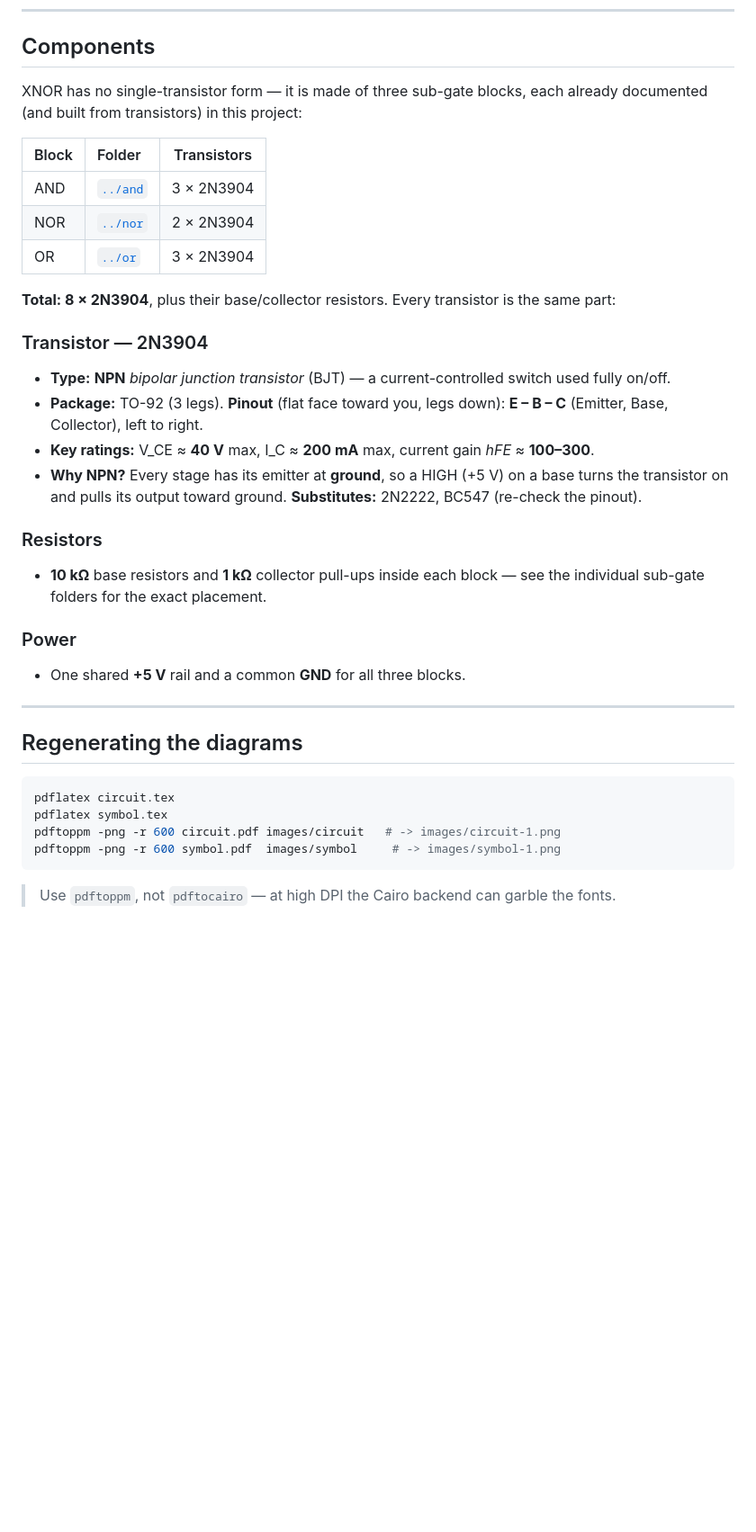
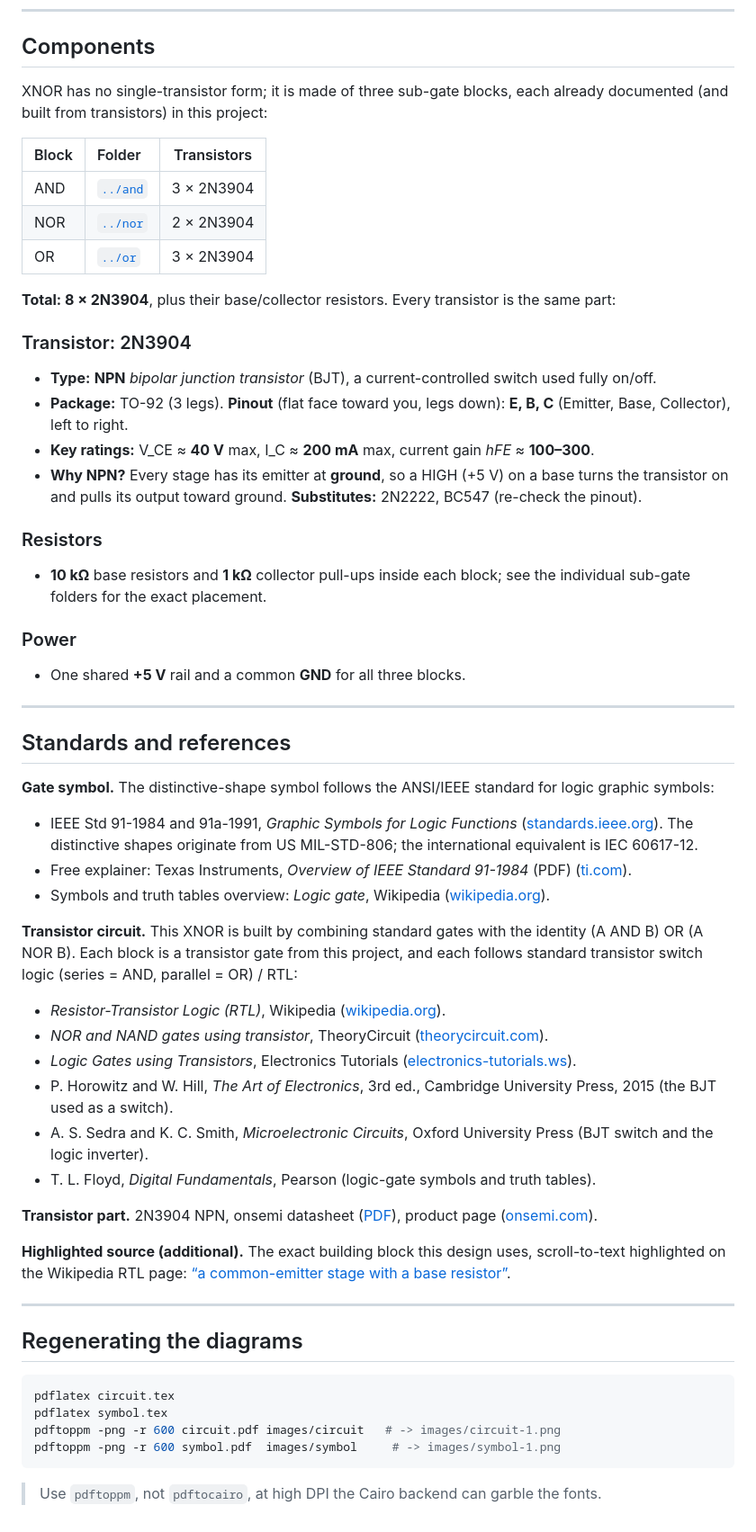
Before and after one commit to mrmhmdalmalki/xnor-gate, a Markdown page: README.md, the part around one of its changes. Shown at 90% size. GitHub-like rendering; blank space fills up the shorter version.

````diff
--- a/README.md
+++ b/README.md
@@ -61,7 +61,7 @@ outputs into the OR block. The OR block's output is `Y`. All blocks share the sa
 
 ## Components
 
-XNOR has no single-transistor form — it is made of three sub-gate blocks, each already
+XNOR has no single-transistor form; it is made of three sub-gate blocks, each already
 documented (and built from transistors) in this project:
 
 | Block | Folder | Transistors |
@@ -72,11 +72,11 @@ documented (and built from transistors) in this project:
 
 **Total: 8 × 2N3904**, plus their base/collector resistors. Every transistor is the same part:
 
-### Transistor — 2N3904
+### Transistor: 2N3904
 
-- **Type:** **NPN** *bipolar junction transistor* (BJT) — a current-controlled switch used
+- **Type:** **NPN** *bipolar junction transistor* (BJT), a current-controlled switch used
   fully on/off.
-- **Package:** TO-92 (3 legs). **Pinout** (flat face toward you, legs down): **E – B – C**
+- **Package:** TO-92 (3 legs). **Pinout** (flat face toward you, legs down): **E, B, C**
   (Emitter, Base, Collector), left to right.
 - **Key ratings:** V_CE ≈ **40 V** max, I_C ≈ **200 mA** max, current gain *hFE* ≈ **100–300**.
 - **Why NPN?** Every stage has its emitter at **ground**, so a HIGH (+5 V) on a base turns the
@@ -85,12 +85,35 @@ documented (and built from transistors) in this project:
 
 ### Resistors
 
-- **10 kΩ** base resistors and **1 kΩ** collector pull-ups inside each block — see the
+- **10 kΩ** base resistors and **1 kΩ** collector pull-ups inside each block; see the
   individual sub-gate folders for the exact placement.
 
 ### Power
 
 - One shared **+5 V** rail and a common **GND** for all three blocks.
+
+---
+
+## Standards and references
+
+**Gate symbol.** The distinctive-shape symbol follows the ANSI/IEEE standard for logic graphic symbols:
+
+- IEEE Std 91-1984 and 91a-1991, *Graphic Symbols for Logic Functions* ([standards.ieee.org](https://standards.ieee.org/ieee/91_91a/241/)). The distinctive shapes originate from US MIL-STD-806; the international equivalent is IEC 60617-12.
+- Free explainer: Texas Instruments, *Overview of IEEE Standard 91-1984* (PDF) ([ti.com](https://www.ti.com/lit/ml/sdyz001a/sdyz001a.pdf)).
+- Symbols and truth tables overview: *Logic gate*, Wikipedia ([wikipedia.org](https://en.wikipedia.org/wiki/Logic_gate)).
+
+**Transistor circuit.** This XNOR is built by combining standard gates with the identity (A AND B) OR (A NOR B). Each block is a transistor gate from this project, and each follows standard transistor switch logic (series = AND, parallel = OR) / RTL:
+
+- *Resistor-Transistor Logic (RTL)*, Wikipedia ([wikipedia.org](https://en.wikipedia.org/wiki/Resistor%E2%80%93transistor_logic)).
+- *NOR and NAND gates using transistor*, TheoryCircuit ([theorycircuit.com](https://theorycircuit.com/digital-electronics/nor-and-nand-gates-using-transistor/)).
+- *Logic Gates using Transistors*, Electronics Tutorials ([electronics-tutorials.ws](https://www.electronics-tutorials.ws/logic/logic-gates-using-transistors.html)).
+- P. Horowitz and W. Hill, *The Art of Electronics*, 3rd ed., Cambridge University Press, 2015 (the BJT used as a switch).
+- A. S. Sedra and K. C. Smith, *Microelectronic Circuits*, Oxford University Press (BJT switch and the logic inverter).
+- T. L. Floyd, *Digital Fundamentals*, Pearson (logic-gate symbols and truth tables).
+
+**Transistor part.** 2N3904 NPN, onsemi datasheet ([PDF](https://www.onsemi.com/pdf/datasheet/2n3904-d.pdf)), product page ([onsemi.com](https://www.onsemi.com/products/discrete-power-modules/general-purpose-and-low-vcesat-transistors/2n3904)).
+
+**Highlighted source (additional).** The exact building block this design uses, scroll-to-text highlighted on the Wikipedia RTL page: [“a common-emitter stage with a base resistor”](https://en.wikipedia.org/wiki/Resistor%E2%80%93transistor_logic#:~:text=common-emitter%20stage%20with%20a%20base%20resistor).
 
 ---
 
@@ -103,4 +126,4 @@ pdftoppm -png -r 600 circuit.pdf images/circuit   # -> images/circuit-1.png
 pdftoppm -png -r 600 symbol.pdf  images/symbol     # -> images/symbol-1.png
 ```
 
-> Use `pdftoppm`, not `pdftocairo` — at high DPI the Cairo backend can garble the fonts.
+> Use `pdftoppm`, not `pdftocairo`, at high DPI the Cairo backend can garble the fonts.
````
Also changed, not shown: other parts of README.md (+1 -1 lines).
